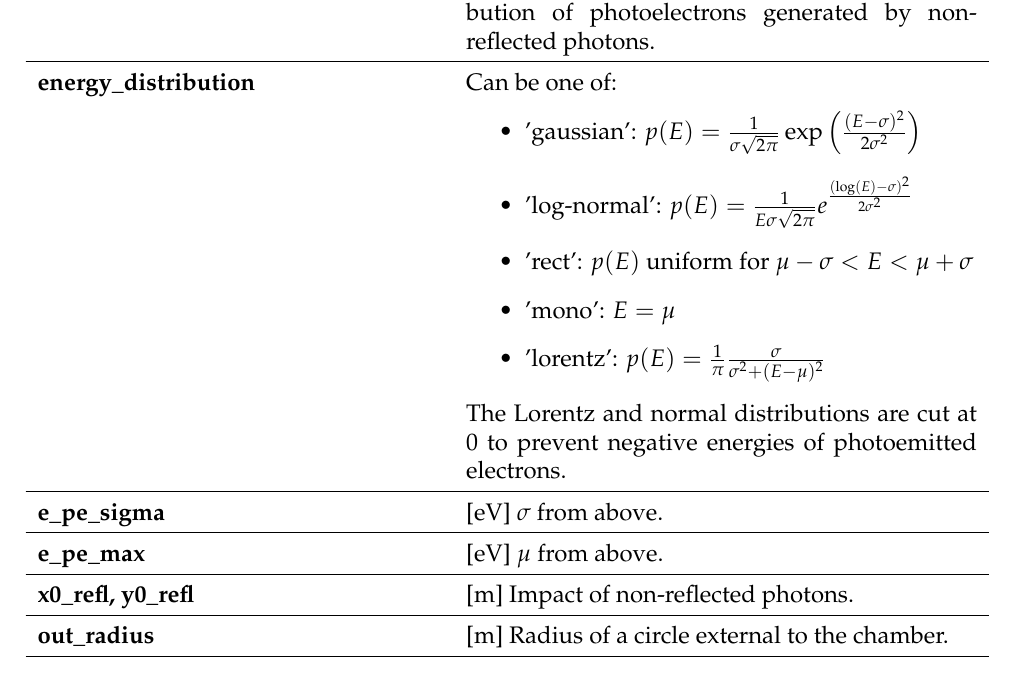
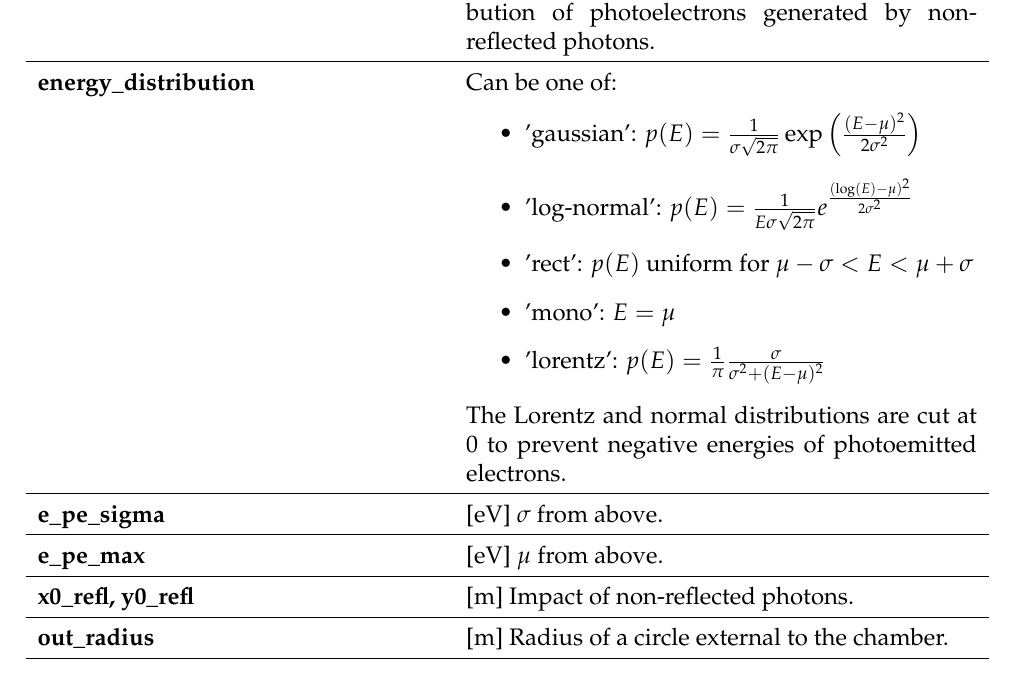
Before and after one commit to PyCOMPLETE/PyECLOUD, a LaTeX document (doc/reference/src/reference.tex): part of page 9 of 35, cut so that both start at the same text. Compiled offline with pdfLaTeX.

Commit message:
minor fix

```diff
--- a/doc/reference/src/reference.tex
+++ b/doc/reference/src/reference.tex
@@ -373,8 +373,8 @@ If inv\_CDF\_refl\_photoem\_file = `unif\_no\_file' the reflected photons have u
 \\ \hline
 \textbf{energy\_distribution} & Can be one of:
 \begin{itemize}
-    \item 'gaussian': $p(E) = \frac{1}{\sigma\sqrt{2\pi}}\exp\left(\frac{(E-\sigma)^2}{2\sigma^2}\right)$
-    \item 'log-normal': $p(E) = \frac{1}{E\sigma\sqrt{2\pi}}e^{\frac{(\log(E)-\sigma)^2}{2\sigma^2}}$
+    \item 'gaussian': $p(E) = \frac{1}{\sigma\sqrt{2\pi}}\exp\left(\frac{(E-\mu)^2}{2\sigma^2}\right)$
+    \item 'log-normal': $p(E) = \frac{1}{E\sigma\sqrt{2\pi}}e^{\frac{(\log(E)-\mu)^2}{2\sigma^2}}$
     \item 'rect': $p(E)$ uniform for $\mu-\sigma < E < \mu+\sigma$
     \item 'mono': $E = \mu$
     \item 'lorentz': $p(E) = \frac{1}{\pi}\frac{\sigma}{\sigma^2+(E-\mu)^2}$
```
